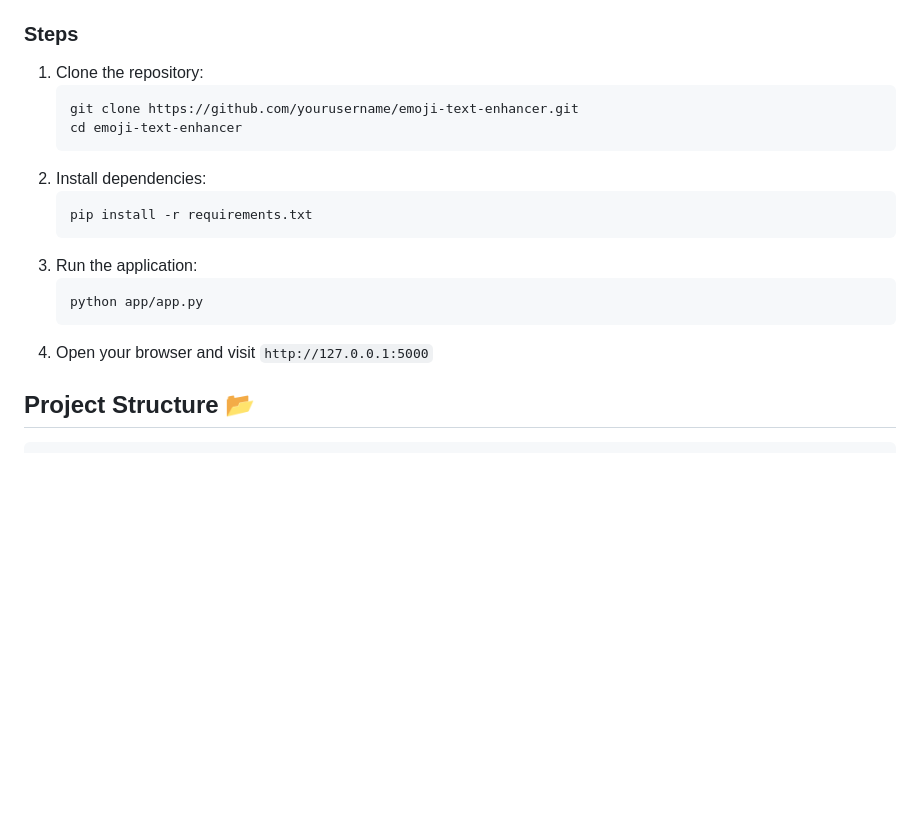
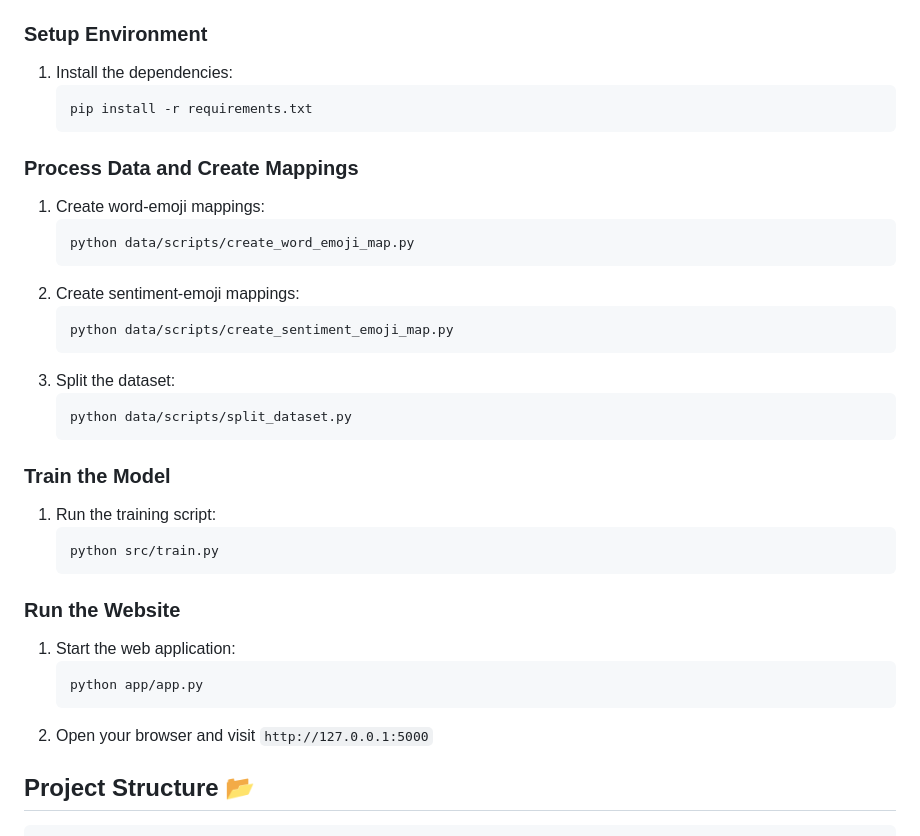
Before and after one commit to omals/Emoji_text_Generator-, a Markdown page: README.md, the part around the change. Rendered like a GitHub page; blank space fills up the shorter version.

````diff
--- a/README.md
+++ b/README.md
@@ -20,21 +20,38 @@ Transform your boring text into fun emoji-filled messages! The Emoji Text Enhanc
 - TensorFlow (if applicable)
 - Other dependencies (listed in `requirements.txt`)
 
-### Steps
-1. Clone the repository:
-   ```bash
-   git clone https://github.com/yourusername/emoji-text-enhancer.git
-   cd emoji-text-enhancer
-   ```
-2. Install dependencies:
+### Setup Environment
+1. Install the dependencies:
    ```bash
    pip install -r requirements.txt
    ```
-3. Run the application:
+
+### Process Data and Create Mappings
+1. Create word-emoji mappings:
+   ```bash
+   python data/scripts/create_word_emoji_map.py
+   ```
+2. Create sentiment-emoji mappings:
+   ```bash
+   python data/scripts/create_sentiment_emoji_map.py
+   ```
+3. Split the dataset:
+   ```bash
+   python data/scripts/split_dataset.py
+   ```
+
+### Train the Model
+1. Run the training script:
+   ```bash
+   python src/train.py
+   ```
+
+### Run the Website
+1. Start the web application:
    ```bash
    python app/app.py
    ```
-4. Open your browser and visit `http://127.0.0.1:5000`
+2. Open your browser and visit `http://127.0.0.1:5000`
 
 ## Project Structure 📂
 ```
````
